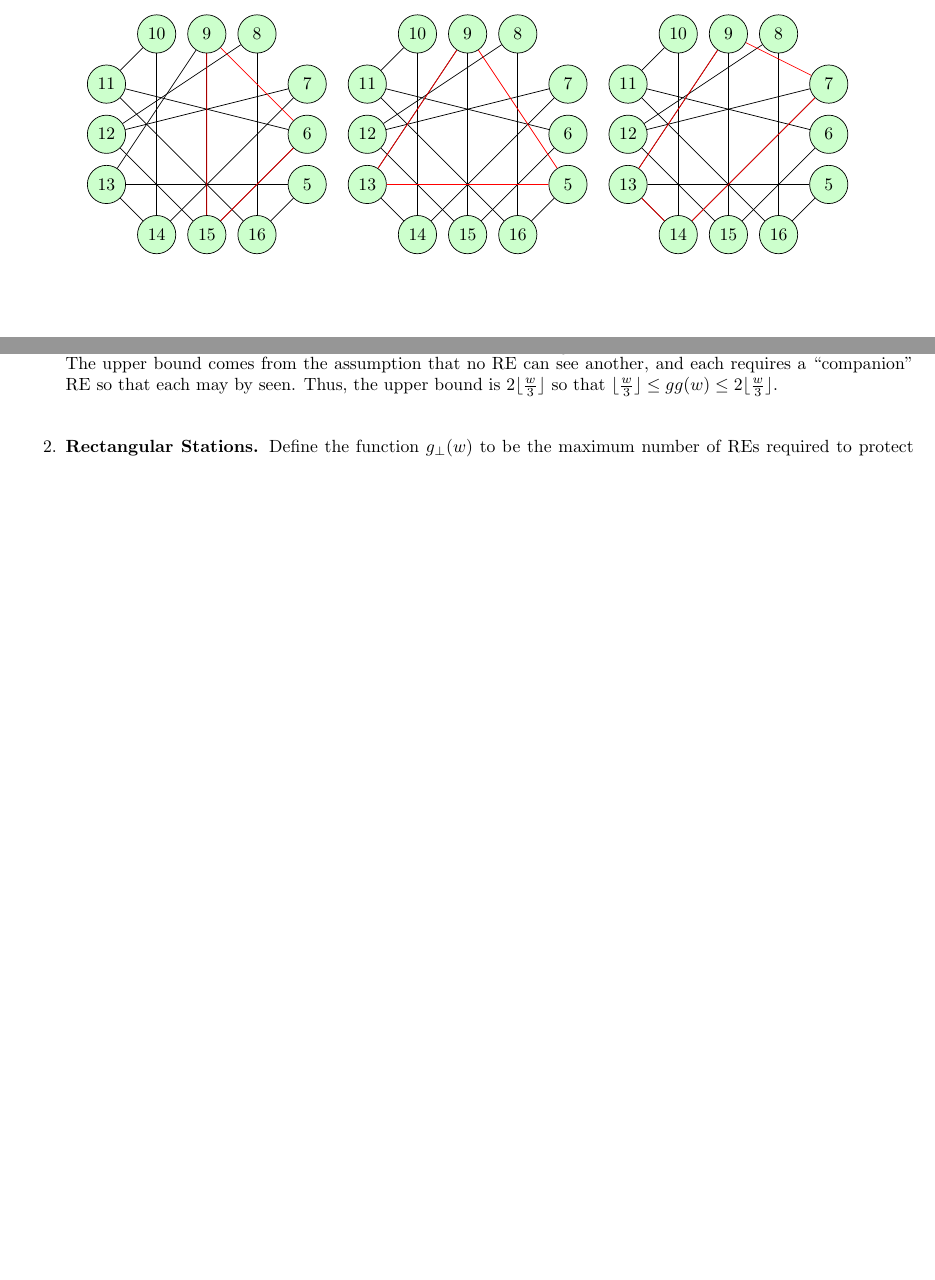
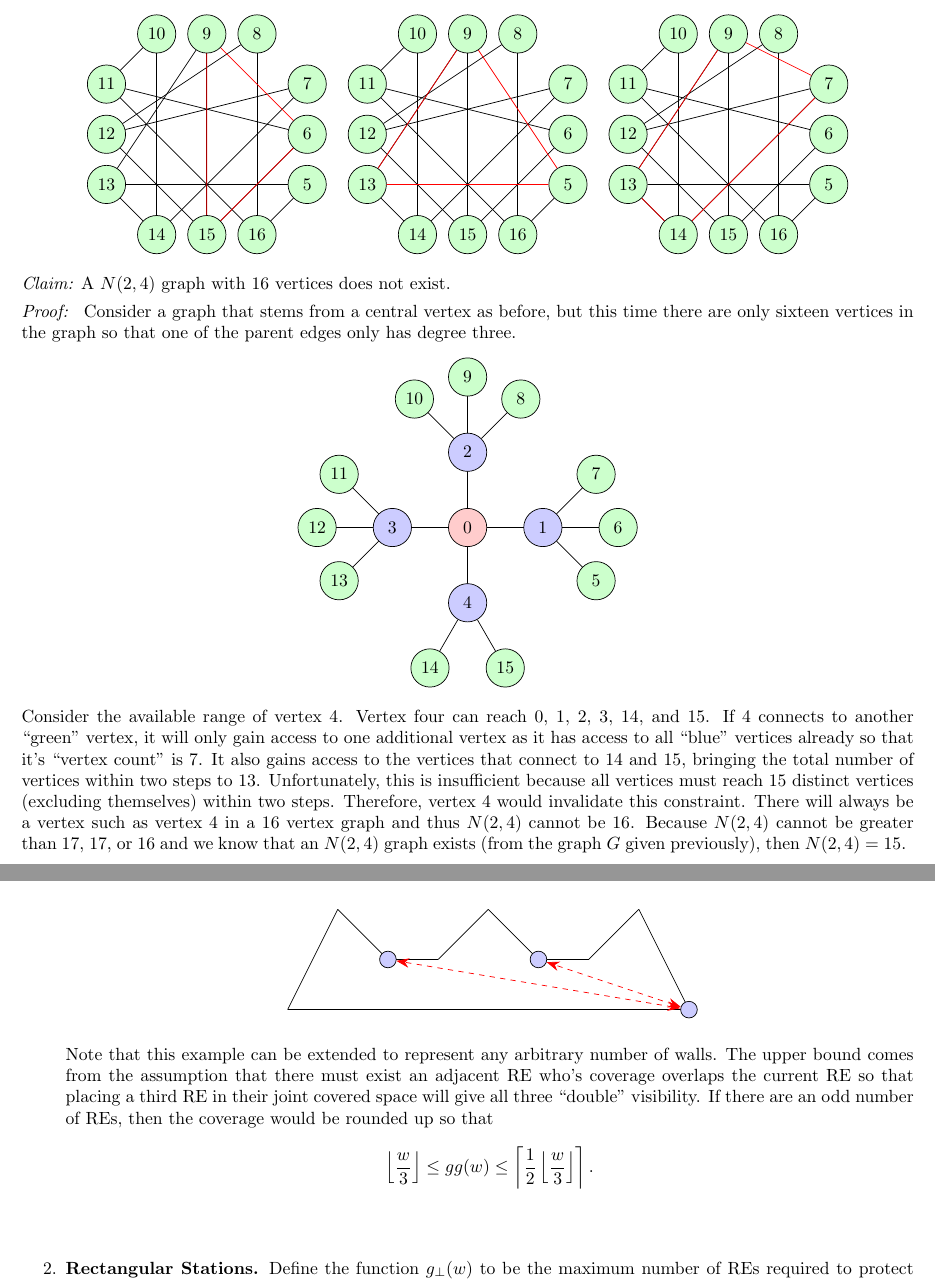
Before and after one commit to danielmortensen/School, a LaTeX document (MATH3310/Final/final.tex): two parts of pages 8 and 10 of 12 before the commit and two parts of pages 8 and 11 of 12 after it, joined at a grey line, cut so that both start at the same text, the shorter picture padded with empty space. Compiled offline with pdfLaTeX.

Commit message:
finished final

```diff
--- a/MATH3310/Final/final.tex
+++ b/MATH3310/Final/final.tex
@@ -394,3 +394,5 @@ which is none other than the Petersen graph.
 			\draw[-, red] (9) -- (13) -- (14) -- (7) -- (9);
 		\end{tikzpicture}
 		\end{tabular}\end{center}
+	\noindent {\it Claim: }A $N(2,4)$ graph with 16 vertices does not exist. \\[0.05in]
+	          {\it Proof: } Consider a graph that stems from a central vertex as before, but this time there are only sixteen vertices in the graph so that one of the parent edges only has degree three.
@@ -398,3 +423,4 @@ which is none other than the Petersen graph.
+		Consider the available range of vertex $4$. Vertex four can reach $0$, $1$, $2$, $3$, $14$, and $15$. If $4$ connects to another ``green'' vertex, it will only gain access to one additional vertex as it has access to all ``blue'' vertices already so that it's ``vertex count'' is 7. It also gains access to the vertices that connect to $14$ and $15$, bringing the total number of vertices within two steps to 13.  Unfortunately, this is insufficient because all vertices must reach 15 distinct vertices (excluding themselves) within two steps. Therefore, vertex $4$ would invalidate this constraint. There will always be a vertex such as vertex $4$ in a 16 vertex graph and thus $N(2,4)$ cannot be 16.  Because $N(2,4)$ cannot be greater than 17, 17, or 16 and we know that an $N(2,4)$ graph exists (from the graph $G$ given previously), then $N(2,4) = 15$.
 	}
 
 \vspace{2em}
@@ -452,7 +477,26 @@ Note that we are finding the generating function for two dice, implying that the
 \noindent(\emph{No outside resources, please}) We have defined space stations, and developed notation in class, in particular see \emph{Meeting Thirty-Three}.  Please use that notation in your responses to these prompts.  To remind: $S_w$ denotes a (specific) $w$-walled station, $\oint S_w$ denotes its interior, $\partial S_w$ denotes its boundary (its walls and corners).  Let's use $V(S_w)$ to denote the corners of $S_w$ and $W(S_w)$ to denote its walls.\\
 \begin{enumerate}
 	\item {\bf Watched Eyes.} The function $gg(w)$ is the maximum number of robot eyes (REs) required to protect any $w$-walled station which can be seen by at least one other RE.  Please make a conjecture for the value of $gg(w)$.  The points you earn from your response (your conjecture) will be proportional to the type and quantity of justification you give.
-		\response{We define an upper and lower bound for $gg(w)$.  The lower bound covers the case where no additional REs are needed, that is that the solution given in $\lfloor \frac{w}{3} \rfloor$ results in each RE being seen by another.  The upper bound comes from the assumption that no RE can see another, and each requires a ``companion'' RE so that each may by seen.  Thus, the upper bound is $2\lfloor\frac{w}{3}\rfloor$ so that $\lfloor\frac{w}{3}\rfloor \le gg(w) \le 2\lfloor\frac{w}{3}\rfloor$.}
+		\response{We define an upper and lower bound for $gg(w)$.  The lower bound covers the case where no additional REs are needed, that is that the solution given in $\lfloor \frac{w}{3} \rfloor$ results in each RE being seen by another as shown below.
+		\begin{center}\begin{tikzpicture}[every node /.style={circle,draw,fill=blue!20}]
+			\node(0) at (0,0){};
+			\foreach \x/\y [count = \iChild, evaluate=\iChild as \iPrevChild using int(\iChild - 1)] in {8/0, 7/2, 6/1, 5/1, 4/2, 3/1, 2/1, 1/2}
+			{
+				\node(\iChild) at (\x,\y){};
+				\draw[-] (\iChild.center) -- (\iPrevChild.center);
+			}
+			\draw[-] (0.center) -- (8.center);
+			\node[circle, draw, fill=blue!20](circ1) at (2,1){};
+			\node[circle, draw, fill=blue!20](circ2) at (5,1){};
+			\node[circle, draw, fill=blue!20](circ3) at (8,0){};
+			\draw[{Stealth[scale=1.5]}-{Stealth[scale=1.5]}, dashed, red] (circ3) -- (circ1);
+			\draw[{Stealth[scale=1.5]}-{Stealth[scale=1.5]}, dashed, red] (circ3) -- (circ2);
+		\end{tikzpicture}\end{center}
+		Note that this example can be extended to represent any arbitrary number of walls.
+		The upper bound comes from the assumption that there must exist an adjacent RE who's coverage overlaps the current RE so that placing a third RE in their joint covered space will give all three ``double'' visibility. If there are an odd number of REs, then the coverage would be rounded up so that
+			\begin{equation*}
+				\left \lfloor \frac{w}{3} \right \rfloor  \le gg(w) \le \left \lceil \frac{1}{2} \left \lfloor \frac{w}{3} \right \rfloor \right \rceil.
+			\end{equation*}}
 	\item {\bf Rectangular Stations.}  Define the function $g_{\perp}(w)$ to be the maximum number of REs required to protect a $w$-walled station whose interior angles between walls are each either $90^{\circ}$ or $270^{\circ}$.  Please find the value for $g_{\perp}(w)$ and prove the value you find is correct.
 		\response{We first define an algorithm which places REs at quasi-optimal locations, and show that the number of REs used by this algorithm is sufficient for all cases.  We next give a pathological example which demonstrates that the number of REs used by this algorithm is necessary in that case. The algorithm works as follows:
 		\begin{enumerate}
```
Also changed, not shown: MATH3310/Final/final.tex (24 more changed lines), 1 other file.
